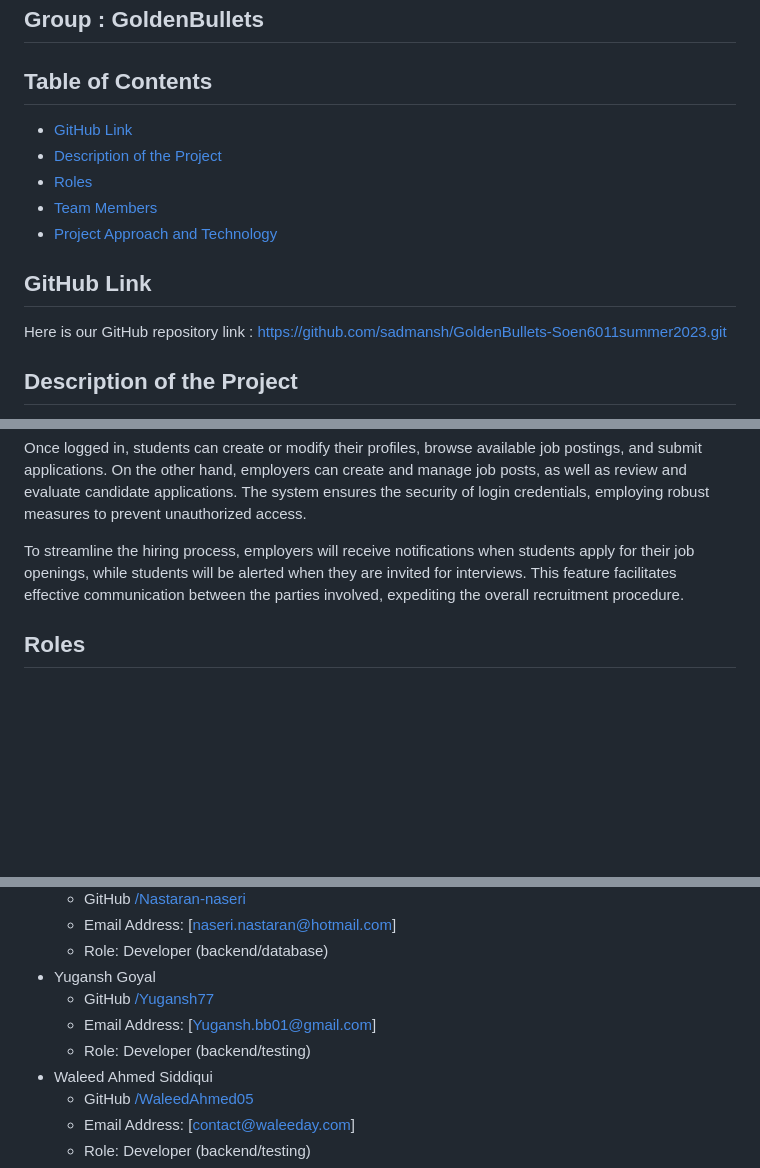
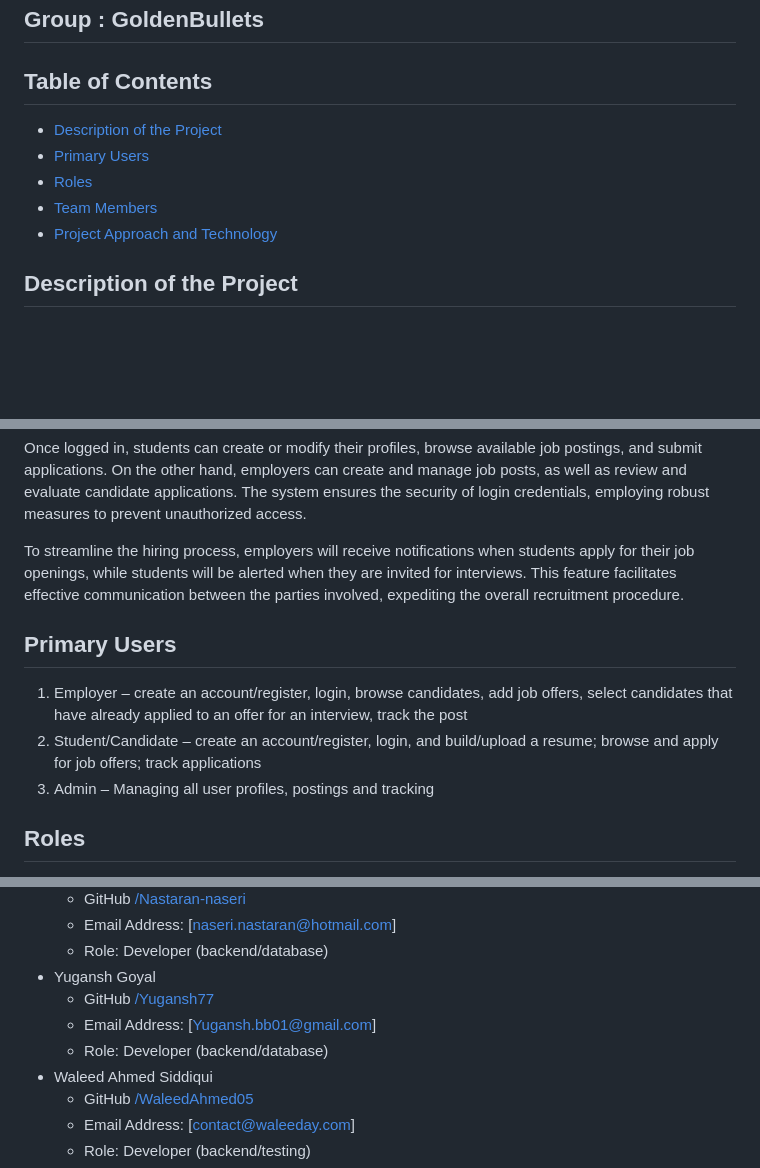
Before and after one commit to WaleedAhmed05/GoldenBullets-Soen6011summer2023, a Markdown page: README.md, 3 parts joined by grey strips. Drawn GitHub-style; blank space fills up the shorter version.

Commit message:
Update README.md
Added Primary users
modified my role in the project

```diff
--- a/README.md
+++ b/README.md
@@ -3,18 +3,11 @@
 
 
 ## Table of Contents
-- [GitHub Link](#github_link)
 - [Description of the Project](#description_of_the_project)
+- [Primary Users](#main-users)
 - [Roles](#roles)
 - [Team Members](#team_members)
 - [Project Approach and Technology](#project_approach)
-
-
-
-<a name="github_link"></a>
-## GitHub Link
-Here is our GitHub repository link : https://github.com/sadmansh/GoldenBullets-Soen6011summer2023.git
-
 
 <a name="description_of_the_project"></a>
 ## Description of the Project
@@ -27,6 +20,11 @@ Once logged in, students can create or modify their profiles, browse available j
 
 To streamline the hiring process, employers will receive notifications when students apply for their job openings, while students will be alerted when they are invited for interviews. This feature facilitates effective communication between the parties involved, expediting the overall recruitment procedure.
 
+<a name="main-users"></a>
+## Primary Users
+1. Employer – create an account/register, login, browse candidates, add job offers, select candidates that have already applied to an offer for an interview, track the post
+2. Student/Candidate – create an account/register, login, and build/upload a resume; browse and apply for job offers; track applications
+3. Admin – Managing all user profiles, postings and tracking
 
 <a name="roles"></a>
 ## Roles
@@ -54,7 +52,7 @@ To streamline the hiring process, employers will receive notifications when stud
 - Yugansh Goyal
   - GitHub [/Yugansh77](https://github.com/yugansh77)
   - Email Address: [Yugansh.bb01@gmail.com]
-  - Role: Developer (backend/testing)
+  - Role: Developer (backend/database)
 - Waleed Ahmed Siddiqui
   - GitHub [/WaleedAhmed05](https://github.com/WaleedAhmed05)
   - Email Address: [contact@waleeday.com]
```
